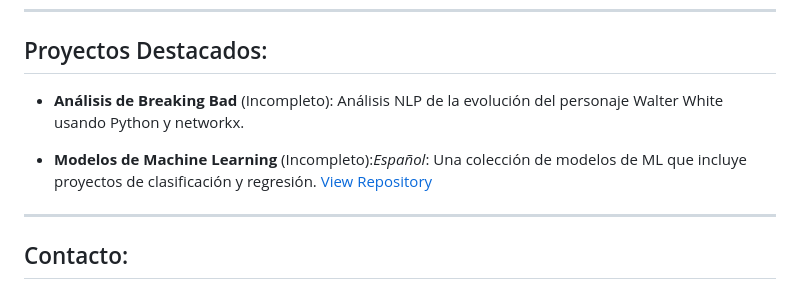
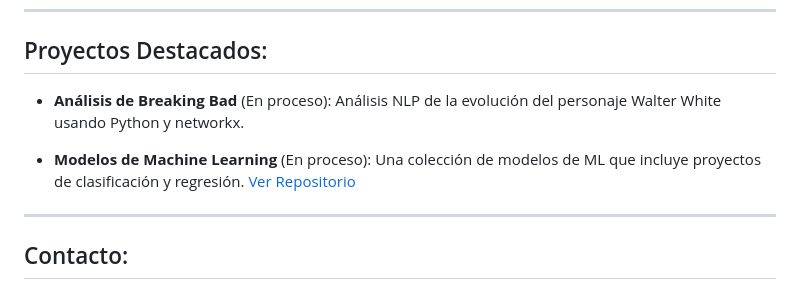
Before and after one commit to ChispiDEV/ChispiDEV, a Markdown page: README.md, the part around the change. GitHub-like rendering.

Commit message:
correct format errors 6

```diff
--- a/README.md
+++ b/README.md
@@ -72,9 +72,9 @@ Explore my portfolio and projects in detail on my [GitHub Pages website](https:/
 
 ---
 ## Proyectos Destacados:
-- **Análisis de Breaking Bad** (Incompleto): Análisis NLP de la evolución del personaje Walter White usando Python y networkx.
+- **Análisis de Breaking Bad** (En proceso): Análisis NLP de la evolución del personaje Walter White usando Python y networkx.
 
-- **Modelos de Machine Learning** (Incompleto):*Español*: Una colección de modelos de ML que incluye proyectos de clasificación y regresión. [View Repository](#)
+- **Modelos de Machine Learning** (En proceso): Una colección de modelos de ML que incluye proyectos de clasificación y regresión. [Ver Repositorio](#)
 
 ---
 ## Contacto:
```
